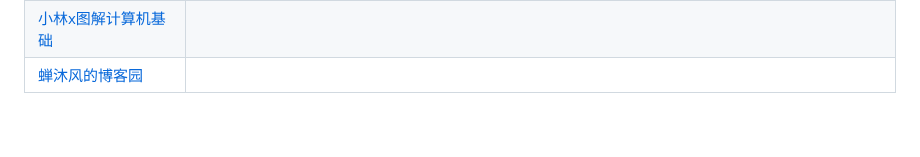
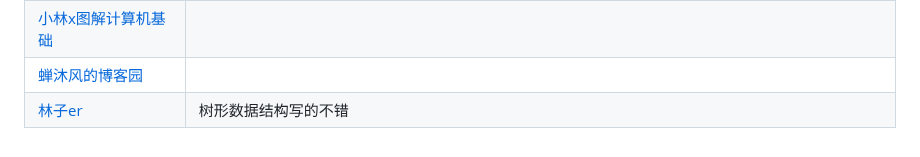
Before and after one commit to carpenter-yan/learn_home, a Markdown page: readme.md, the part around the change. GitHub-like rendering.

Commit message:
增加林子er的博客园

```diff
--- a/readme.md
+++ b/readme.md
@@ -57,3 +57,4 @@
 | [廖雪峰Java教程](https://www.liaoxuefeng.com/wiki/1252599548343744) |
 | [小林x图解计算机基础](https://xiaolincoding.com) |
 | [蝉沐风的博客园](https://www.cnblogs.com/chanmufeng) |
+| [林子er](https://www.cnblogs.com/linvanda/) | 树形数据结构写的不错
```
